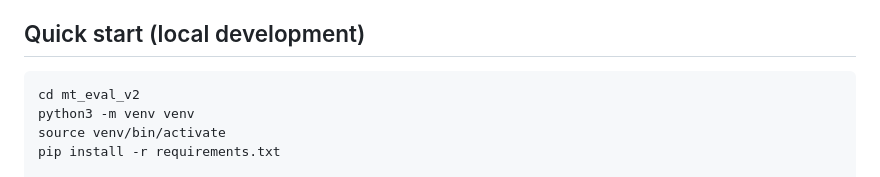
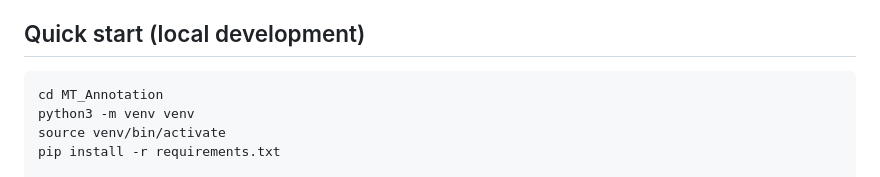
Before and after one commit to RHuidrom96/MT_Human_Annotation, a Markdown page: README.md, the part around the change. GitHub-like rendering.

````diff
--- a/README.md
+++ b/README.md
@@ -19,7 +19,7 @@ annotation can be edited until the admin closes the campaign.
 ## Quick start (local development)
 
 ```bash
-cd mt_eval_v2
+cd MT_Annotation
 python3 -m venv venv
 source venv/bin/activate
 pip install -r requirements.txt
````
